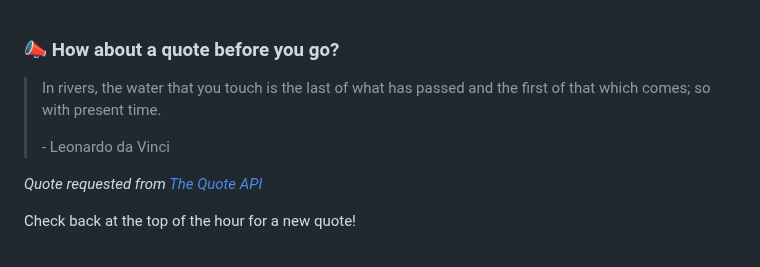
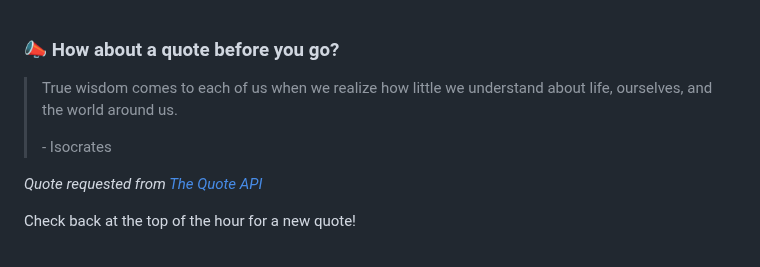
Before and after one commit to brandonperfetti/brandonperfetti, a Markdown page: README.md, the part around the change. Rendered like a GitHub page.

Commit message:
[Automated] README updated with new quote!

```diff
--- a/README.md
+++ b/README.md
@@ -167,9 +167,9 @@ My auto-generated
 
 ### 📣 How about a quote before you go?
 
-> In rivers, the water that you touch is the last of what has passed and the first of that which comes; so with present time.
+> True wisdom comes to each of us when we realize how little we understand about life, ourselves, and the world around us.
 >
-> <p>- Leonardo da Vinci</p>
+> <p>- Isocrates</p>
 
 _Quote requested from [The Quote API](https://api.quotable.io/random)_
 
```
